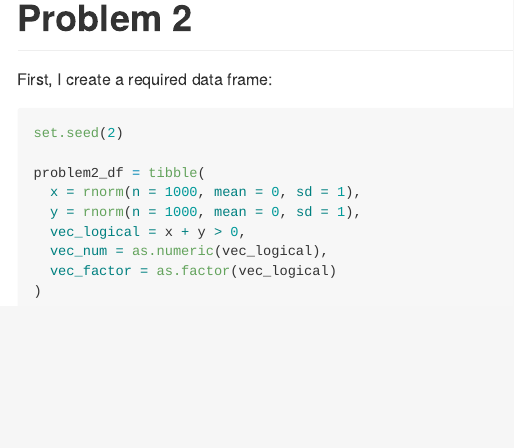
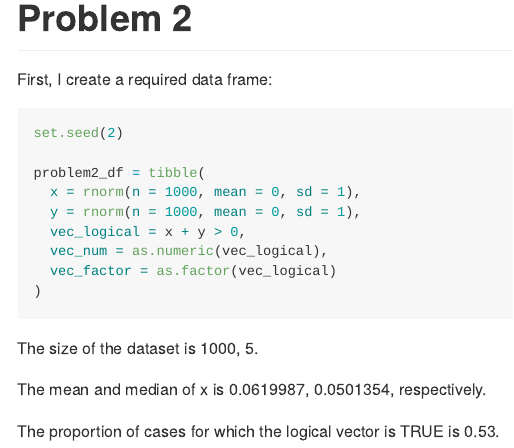
Before and after one commit to lz2657/p8105_hw1_lz2657, an R Markdown document (p8105_hw1_lz2657.Rmd): the page in a window 1100 px wide, from 1680 px down. The pictures show the output file p8105_hw1_lz2657.md that the author committed with the source, drawn offline in the style of GitHub.

Commit message:
add the description of the dataset

````diff
--- a/p8105_hw1_lz2657.Rmd
+++ b/p8105_hw1_lz2657.Rmd
@@ -72,3 +72,9 @@
   vec_factor = as.factor(vec_logical)
 )
 ```
+
+The size of the dataset is `r dim(problem2_df)`.
+
+The mean and median of x is `r mean(problem2_df$x)`, `r median(problem2_df$x)`, respectively.
+
+The proportion of cases for which the logical vector is TRUE is `r sum(problem2_df$vec_logical)/1000`.
````
Also changed, not shown: p8105_hw1_lz2657.md.
